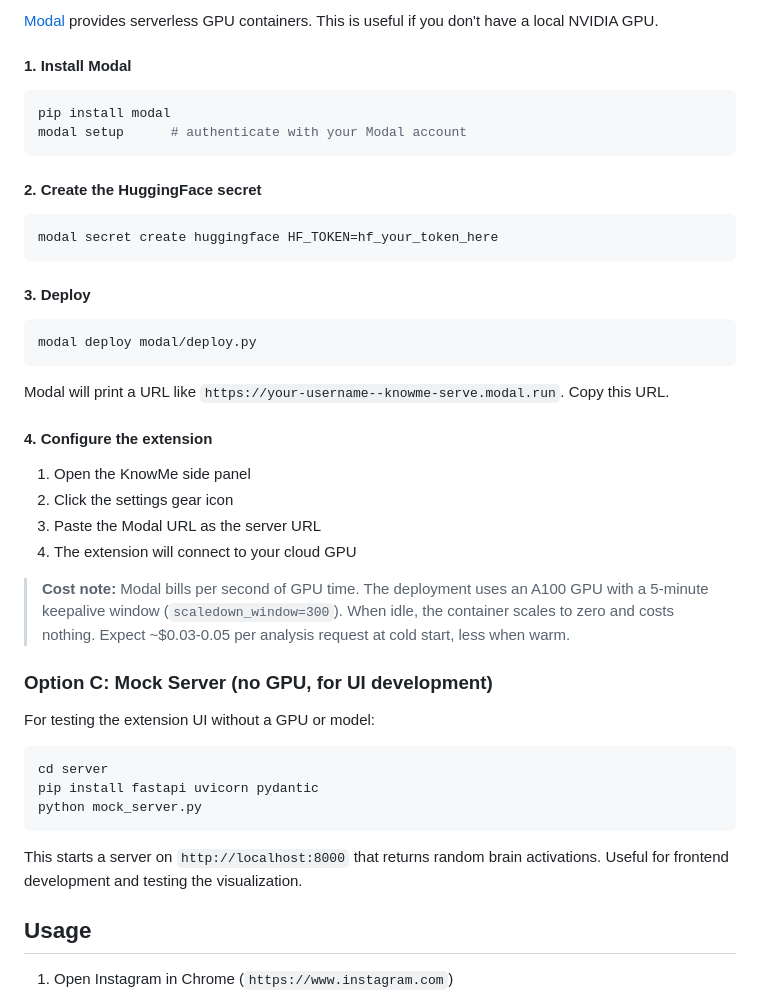
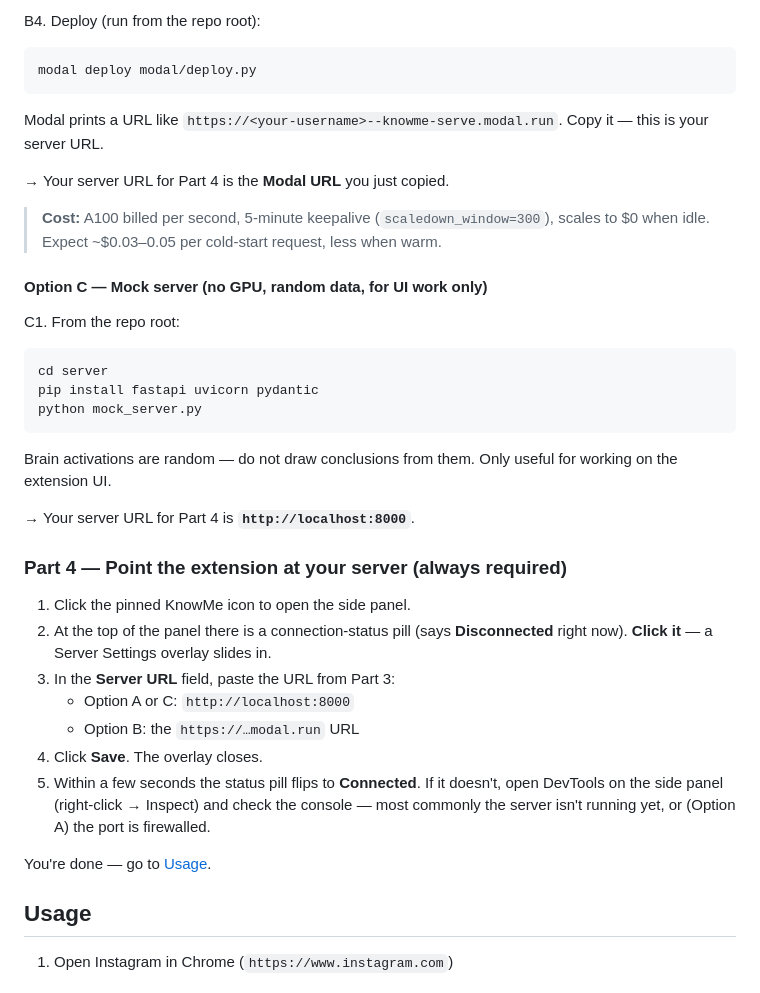
Before and after one commit to AitchEm-bot/knowme, a Markdown page: README.md, the part around one of its changes. Drawn GitHub-style.

````diff
--- a/README.md
+++ b/README.md
@@ -90,47 +104,38 @@ The first run downloads TRIBE v2 model weights (~15 GB), the Glasser atlas, and
 
-[Modal](https://modal.com/) provides serverless GPU containers. This is useful if you don't have a local NVIDIA GPU.
+B4. Deploy (run from the repo root):
+   ```bash
+   modal deploy modal/deploy.py
+   ```
+   Modal prints a URL like `https://<your-username>--knowme-serve.modal.run`. Copy it — this is your server URL.
 
-#### 1. Install Modal
+→ Your server URL for Part 4 is the **Modal URL** you just copied.
 
-```bash
-pip install modal
-modal setup      # authenticate with your Modal account
-```
+> **Cost:** A100 billed per second, 5-minute keepalive (`scaledown_window=300`), scales to $0 when idle. Expect ~$0.03–0.05 per cold-start request, less when warm.
 
-#### 2. Create the HuggingFace secret
+#### Option C — Mock server (no GPU, random data, for UI work only)
 
-```bash
-modal secret create huggingface HF_TOKEN=hf_your_token_here
-```
+C1. From the repo root:
+   ```bash
+   cd server
+   pip install fastapi uvicorn pydantic
+   python mock_server.py
+   ```
 
-#### 3. Deploy
+Brain activations are random — do not draw conclusions from them. Only useful for working on the extension UI.
 
-```bash
-modal deploy modal/deploy.py
-```
+→ Your server URL for Part 4 is **`http://localhost:8000`**.
 
-Modal will print a URL like `https://your-username--knowme-serve.modal.run`. Copy this URL.
+### Part 4 — Point the extension at your server (always required)
 
-#### 4. Configure the extension
+1. Click the pinned KnowMe icon to open the side panel.
+2. At the top of the panel there is a connection-status pill (says **Disconnected** right now). **Click it** — a Server Settings overlay slides in.
+3. In the **Server URL** field, paste the URL from Part 3:
+   - Option A or C: `http://localhost:8000`
+   - Option B: the `https://…modal.run` URL
+4. Click **Save**. The overlay closes.
+5. Within a few seconds the status pill flips to **Connected**. If it doesn't, open DevTools on the side panel (right-click → Inspect) and check the console — most commonly the server isn't running yet, or (Option A) the port is firewalled.
 
-1. Open the KnowMe side panel
-2. Click the settings gear icon
-3. Paste the Modal URL as the server URL
-4. The extension will connect to your cloud GPU
-
-> **Cost note:** Modal bills per second of GPU time. The deployment uses an A100 GPU with a 5-minute keepalive window (`scaledown_window=300`). When idle, the container scales to zero and costs nothing. Expect ~$0.03-0.05 per analysis request at cold start, less when warm.
-
-### Option C: Mock Server (no GPU, for UI development)
-
-For testing the extension UI without a GPU or model:
-
-```bash
-cd server
-pip install fastapi uvicorn pydantic
-python mock_server.py
-```
-
-This starts a server on `http://localhost:8000` that returns random brain activations. Useful for frontend development and testing the visualization.
+You're done — go to [Usage](#usage).
 
 ## Usage
 
````
Also changed, not shown: other parts of README.md (+53 -39 lines).
